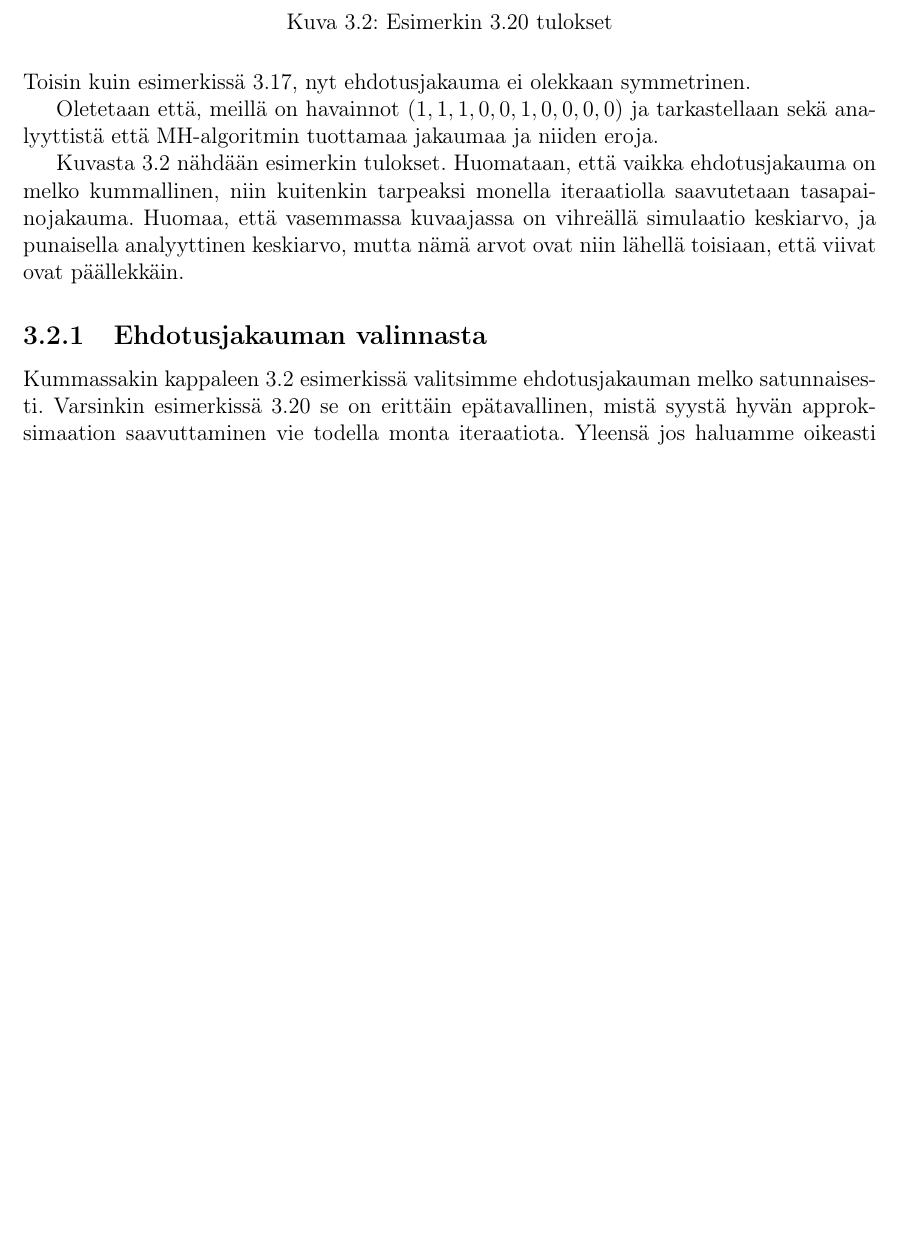
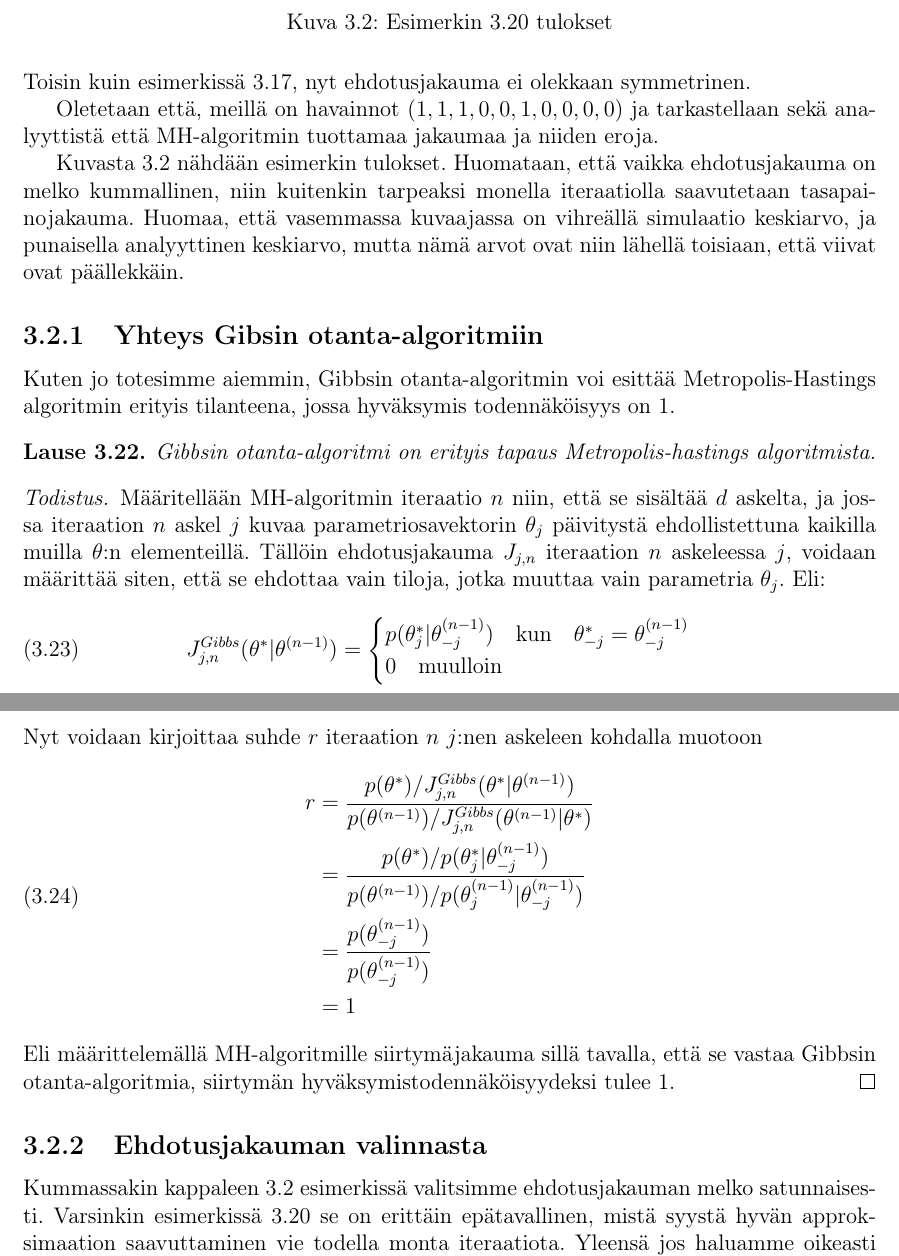
Before and after one commit to topiaskarjalainen/Kandi, a LaTeX document (latex/kandi.tex, which reads latex/mcmc.tex): part of page 15 of 25 before the commit and two parts of pages 15 and 16 of 25 after it, the two joined at a grey line, cut so that both start at the same text, the shorter picture padded with empty space. Compiled offline with pdfLaTeX.

Commit message:
added gibbs-mh connection

```diff
--- a/latex/mcmc.tex
+++ b/latex/mcmc.tex
@@ -184,6 +186,36 @@ Todistus nojautuu Markovin ketjun kääntyvyysominaisuuteen (\ref{kaant-disk} ja
 	Kuvasta \ref{kuva2} nähdään esimerkin tulokset. Huomataan, että vaikka ehdotusjakauma on melko kummallinen, niin kuitenkin tarpeaksi monella iteraatiolla saavutetaan tasapainojakauma. Huomaa, että vasemmassa kuvaajassa on vihreällä simulaatio keskiarvo, ja punaisella analyyttinen keskiarvo, mutta nämä arvot ovat niin lähellä toisiaan, että viivat ovat päällekkäin.
 \end{esim}
 
+\subsection{Yhteys Gibsin otanta-algoritmiin}
+
+Kuten jo totesimme aiemmin, Gibbsin otanta-algoritmin voi esittää Metropolis-Hastings algoritmin erityis tilanteena, jossa hyväksymis todennäköisyys on 1.
+
+\begin{lause}
+	Gibbsin otanta-algoritmi on erityis tapaus Metropolis-hastings algoritmista.
+\end{lause}
+
+\begin{proof}
+	Määritellään MH-algoritmin iteraatio $n$ niin, että  se sisältää $d$ askelta, ja jossa iteraation $n$ askel $j$ kuvaa parametriosavektorin $\theta_j$ päivitystä ehdollistettuna kaikilla muilla $\theta$:n elementeillä. Tällöin ehdotusjakauma $J_{j,n}$ iteraation $n$ askeleessa $j$, voidaan määrittää siten, että se ehdottaa vain tiloja, jotka muuttaa vain parametria $\theta_j$. Eli:
+	\begin{equation}
+		J_{j,n}^{Gibbs}(\theta^*|\tnm)=\begin{cases}
+			p(\theta^*_j|\tnm_{-j}) \qq{kun} \theta^*_{-j}=\tnm_{-j} \\
+			0 \qq{muulloin}
+		\end{cases}
+	\end{equation}
+	Nyt voidaan kirjoittaa suhde $r$ iteraation $n$ $j$:nen askeleen kohdalla muotoon
+	\begin{equation}
+		\begin{split}
+			r &= \frac{p(\theta^*)/J_{j,n}^{Gibbs}(\theta^*|\tnm)}
+			{p(\tnm)/J_{j,n}^{Gibbs}(\tnm|\theta^*)} \\
+			&= \frac{p(\theta^*)/p(\theta^*_j|\tnm_{-j})}
+			{p(\tnm)/p(\tnm_{j}|\tnm_{-j})} \\
+			&= \frac{p(\tnm_{-j})}{p(\tnm_{-j})} \\
+			&= 1
+		\end{split}
+	\end{equation}
+	Eli määrittelemällä MH-algoritmille siirtymäjakauma sillä tavalla, että se vastaa Gibbsin otanta-algoritmia, siirtymän hyväksymistodennäköisyydeksi tulee 1.
+\end{proof}
+
 \subsection{Ehdotusjakauman valinnasta}
 
 Kummassakin kappaleen \ref{Metropolis--Hastings algoritmi} esimerkissä valitsimme ehdotusjakauman melko satunnaisesti. Varsinkin esimerkissä \ref{MH-esim2} se on erittäin epätavallinen, mistä syystä hyvän approksimaation saavuttaminen vie todella monta iteraatiota. Yleensä jos haluamme oikeasti tehokkaasti ja ekonomisesti simuloida jakaumia esitetyllä algoritmilla, haluamme valita ehdotusjakauman jollakin järkevällä, systemaattisella tavalla, joka minimoisi tarvittavien iteraatioiden määrän.
```
Also changed, not shown: latex/loppusanat.tex (+0 -2 lines), latex/kandi.pdf, latex/mcmc.tex (2 more changed lines).
